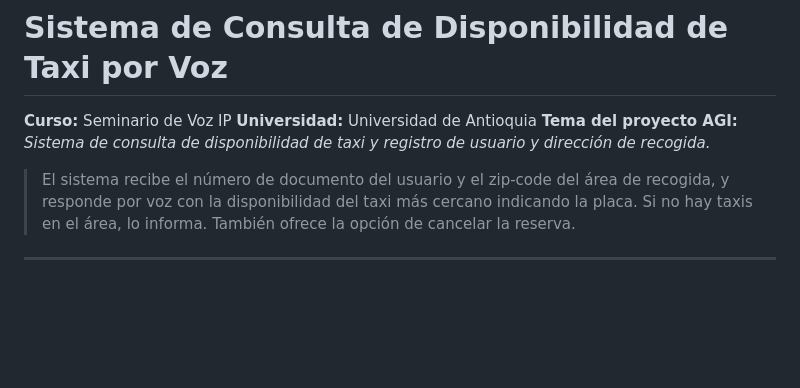
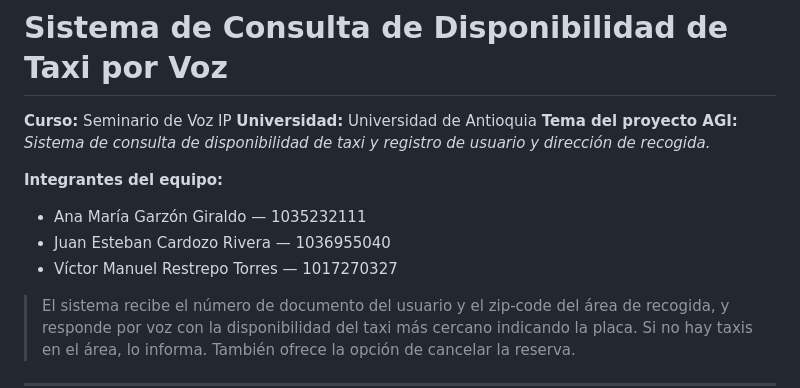
Before and after one commit to JuanC101195/AGI-TAXI, a Markdown page: README.md, the part around the change. GitHub-like rendering; blank space fills up the shorter version.

Commit message:
docs: add team members to README

```diff
--- a/README.md
+++ b/README.md
@@ -3,6 +3,11 @@
 **Curso:** Seminario de Voz IP
 **Universidad:** Universidad de Antioquia
 **Tema del proyecto AGI:** _Sistema de consulta de disponibilidad de taxi y registro de usuario y dirección de recogida._
+
+**Integrantes del equipo:**
+- Ana María Garzón Giraldo — 1035232111
+- Juan Esteban Cardozo Rivera — 1036955040
+- Víctor Manuel Restrepo Torres — 1017270327
 
 > El sistema recibe el número de documento del usuario y el zip-code del área de recogida, y responde por voz con la disponibilidad del taxi más cercano indicando la placa. Si no hay taxis en el área, lo informa. También ofrece la opción de cancelar la reserva.
 
```
